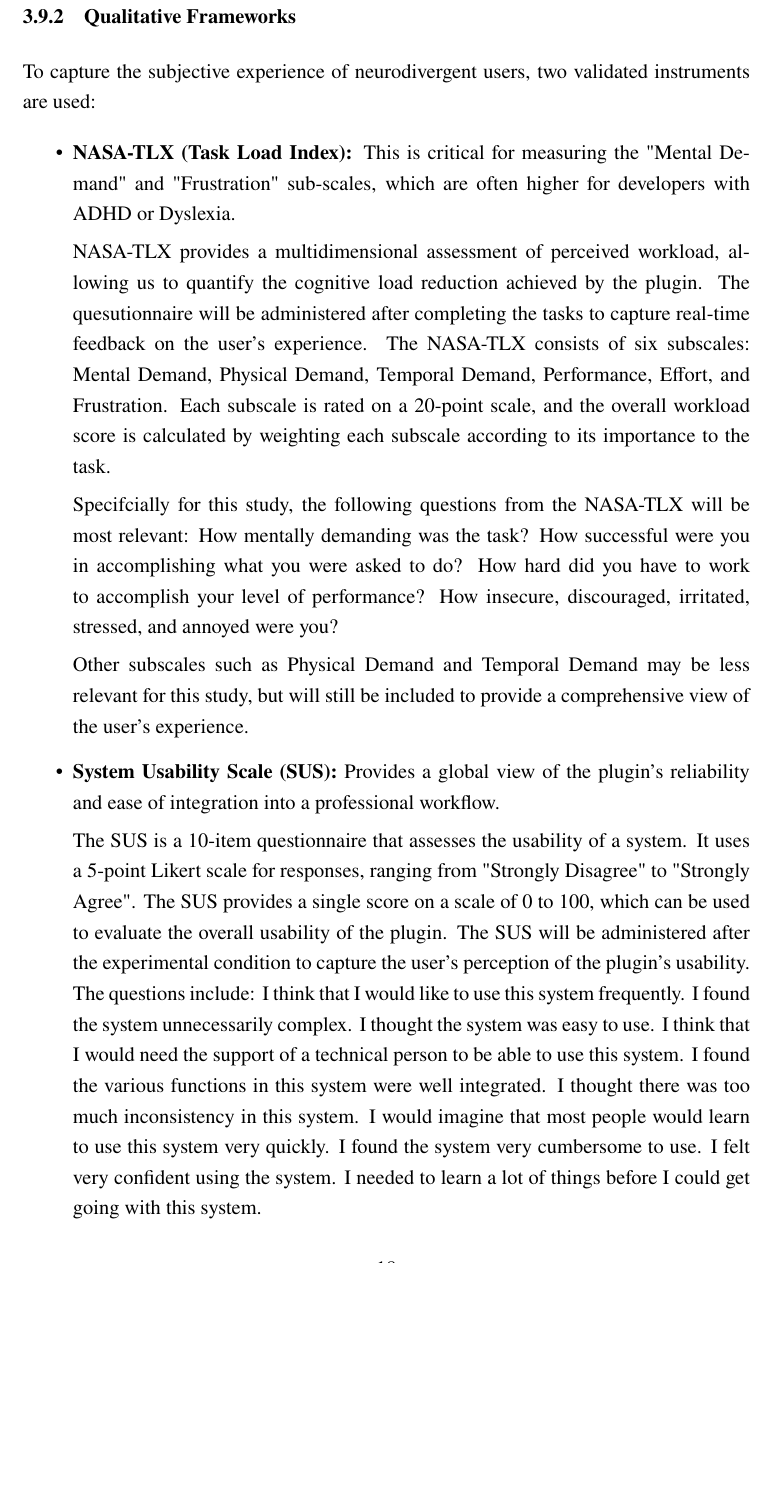
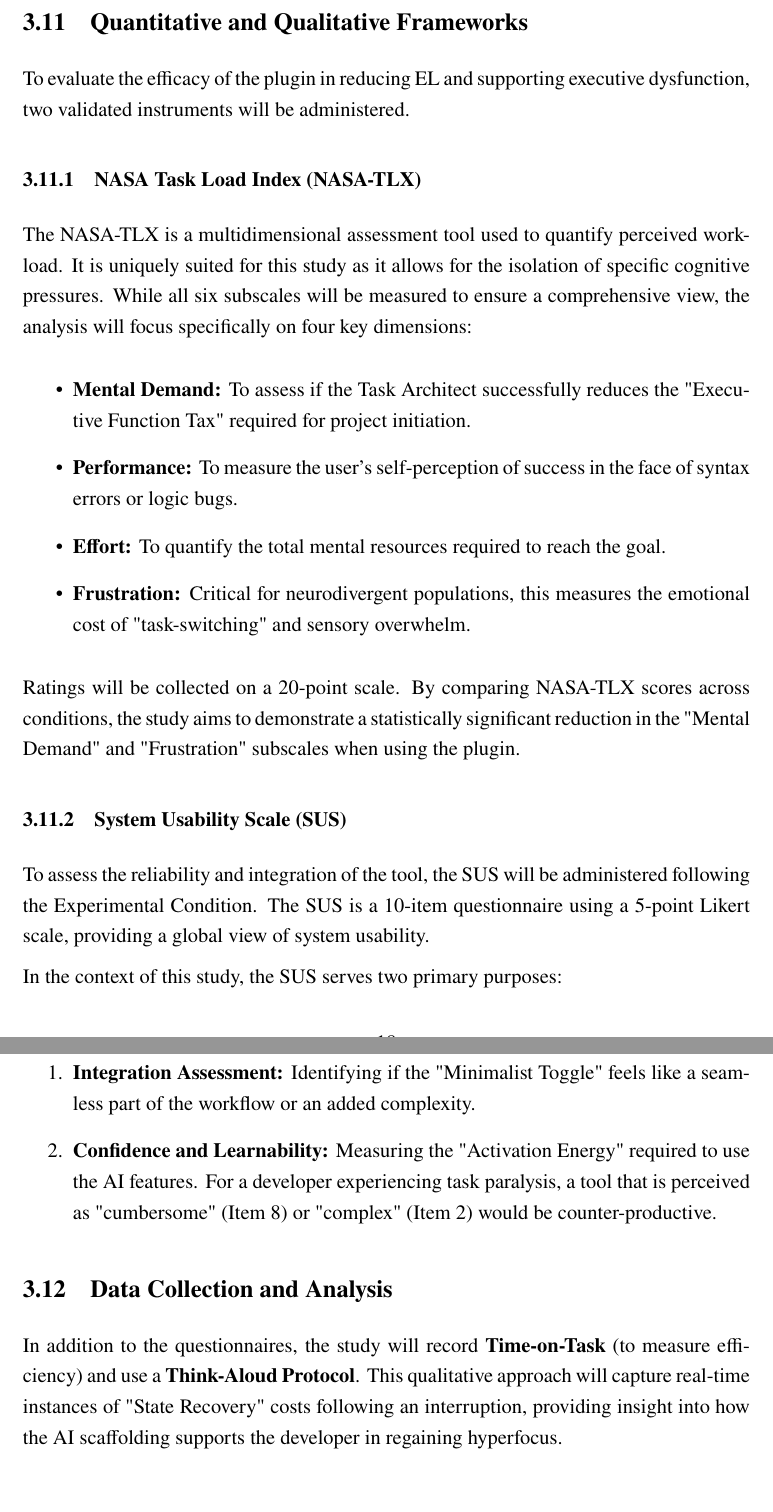
Before and after one commit to cellis1912/2040208-project, a LaTeX document (dis/main.tex, which reads dis/chapters/methadology.tex, dis/glossary_entries.tex): part of page 24 of 27 before the commit and two parts of pages 25 and 26 of 29 after it, the two joined at a grey line, cut so that both start at the same text, the shorter picture padded with empty space. Compiled offline with pdfLaTeX.

Commit message:
working on expanding into

```diff
--- a/dis/chapters/methadology.tex
+++ b/dis/chapters/methadology.tex
@@ -190,38 +192,30 @@
 \end{enumerate}
 
-\subsubsection{Qualitative Frameworks}
-To capture the subjective experience of neurodivergent users, two validated instruments are used:
+To mitigate the \textbf{carry-over effect} (where learning from the first task makes the second easier), the order of conditions will be counterbalanced, and task sets of equivalent \gls{IL} will be used across both conditions.
+
+\subsection{Quantitative and Qualitative Frameworks}
+To evaluate the efficacy of the plugin in reducing \gls{EL} and supporting \gls{executive_dysfunction}, two validated instruments will be administered.
+
+\subsubsection{NASA Task Load Index (\gls{NASATLX})}
+The \gls{NASATLX} is a multidimensional assessment tool used to quantify perceived workload. It is uniquely suited for this study as it allows for the isolation of specific cognitive pressures. While all six subscales will be measured to ensure a comprehensive view, the analysis will focus specifically on four key dimensions:
+
 \begin{itemize}
-\item \textbf{NASA-TLX (Task Load Index):} This is critical for measuring the "Mental Demand" and "Frustration" sub-scales, which are often higher for developers with ADHD or Dyslexia.
+    \item \textbf{Mental Demand:} To assess if the Task Architect successfully reduces the "Executive Function Tax" required for project initiation.
+    \item \textbf{Performance:} To measure the user's self-perception of success in the face of syntax errors or logic bugs.
+    \item \textbf{Effort:} To quantify the total mental resources required to reach the goal.
+    \item \textbf{Frustration:} Critical for neurodivergent populations, this measures the emotional cost of "task-switching" and sensory overwhelm.
+\end{itemize}
 
+Ratings will be collected on a 20-point scale. By comparing \gls{NASATLX} scores across conditions, the study aims to demonstrate a statistically significant reduction in the "Mental Demand" and "Frustration" subscales when using the plugin.
 
-NASA-TLX provides a multidimensional assessment of perceived workload, allowing us to quantify the cognitive load reduction achieved by the plugin. The quesutionnaire
-will be administered after completing the tasks to capture real-time feedback on the user's experience.
-The NASA-TLX consists of six subscales: Mental Demand, Physical Demand, Temporal Demand, Performance, Effort, and Frustration. Each subscale is rated on a 20-point scale,
-and the overall workload score is calculated by weighting each subscale according to its importance to the task.
+\subsubsection{System Usability Scale (\gls{SUS})}
+To assess the reliability and integration of the tool, the \gls{SUS} will be administered following the Experimental Condition. The \gls{SUS} is a 10-item questionnaire using a 5-point Likert scale, providing a global view of system usability.
 
-Specifcially for this study, the following questions from the NASA-TLX will be most relevant:
-How mentally demanding was the task?
-How successful were you in accomplishing what you were asked to do?
-How hard did you have to work to accomplish your level of performance?
-How insecure, discouraged, irritated, stressed, and annoyed were you?
+In the context of this study, the \gls{SUS} serves two primary purposes:
+\begin{enumerate}
+    \item \textbf{Integration Assessment:} Identifying if the "Minimalist Toggle" feels like a seamless part of the workflow or an added complexity.
+    \item \textbf{Confidence and Learnability:} Measuring the "Activation Energy" required to use the AI features. For a developer experiencing \gls{task_paralysis}, a tool that is perceived as "cumbersome" (Item 8) or "complex" (Item 2) would be counter-productive.
+\end{enumerate}
 
-Other subscales such as Physical Demand and Temporal Demand may be less relevant for this study, but will still be included to provide a comprehensive view of the user's experience.
-
-
-\item \textbf{System Usability Scale (SUS):} Provides a global view of the plugin's reliability and ease of integration into a professional workflow.
-
-The SUS is a 10-item questionnaire that assesses the usability of a system. It uses a 5-point Likert scale for responses, ranging from "Strongly Disagree" to
-"Strongly Agree". The SUS provides a single score on a scale of 0 to 100, which can be used to evaluate the overall usability of the plugin.
-The SUS will be administered after the experimental condition to capture the user's perception of the plugin's usability. The questions include:
-I think that I would like to use this system frequently.
-I found the system unnecessarily complex.
-I thought the system was easy to use.
-I think that I would need the support of a technical person to be able to use this system.
-I found the various functions in this system were well integrated.
-I thought there was too much inconsistency in this system.
-I would imagine that most people would learn to use this system very quickly.
-I found the system very cumbersome to use.
-I felt very confident using the system.
-I needed to learn a lot of things before I could get going with this system.
-\end{itemize}
+\subsection{Data Collection and Analysis}
+In addition to the questionnaires, the study will record \textbf{Time-on-Task} (to measure efficiency) and use a \textbf{Think-Aloud Protocol}. This qualitative approach will capture real-time instances of "State Recovery" costs following an interruption, providing insight into how the AI scaffolding supports the developer in regaining \gls{hyperfocus}.
--- a/dis/glossary_entries.tex
+++ b/dis/glossary_entries.tex
@@ -28,11 +28,15 @@
     name = hyperfocus,
     description = {A state of intense focus and concentration, often seen in individuals with ADHD, where they become deeply engrossed in a task or activity, sometimes to the exclusion of everything else}
 }
-\newglossaryentry{Dyslexia}{
-    name = Dyslexia,
+\newglossaryentry{dyslexia}{
+    name = dyslexia,
     description = {A learning disability that affects reading and writing skills, often characterised by difficulties with accurate and/or fluent word recognition and by poor spelling abilities}
 }
 \newglossaryentry{task_paralysis}{
     name = task paralysis,
     description = {A condition where an individual becomes unable to initiate or complete a task, often due to cognitive overload or anxiety}
 }
+\newglossaryentry{cognitive_tax}{
+    name = cognitive tax,
+    description = {The mental effort required to process and manage information, which can become overwhelming and impact performance}
+}
```
Also changed, not shown: dis/chapters/01-introduction.tex (+22 -8 lines), dis/main.pdf, dis/chapters/methadology.tex (10 more changed lines), 13 other files.
